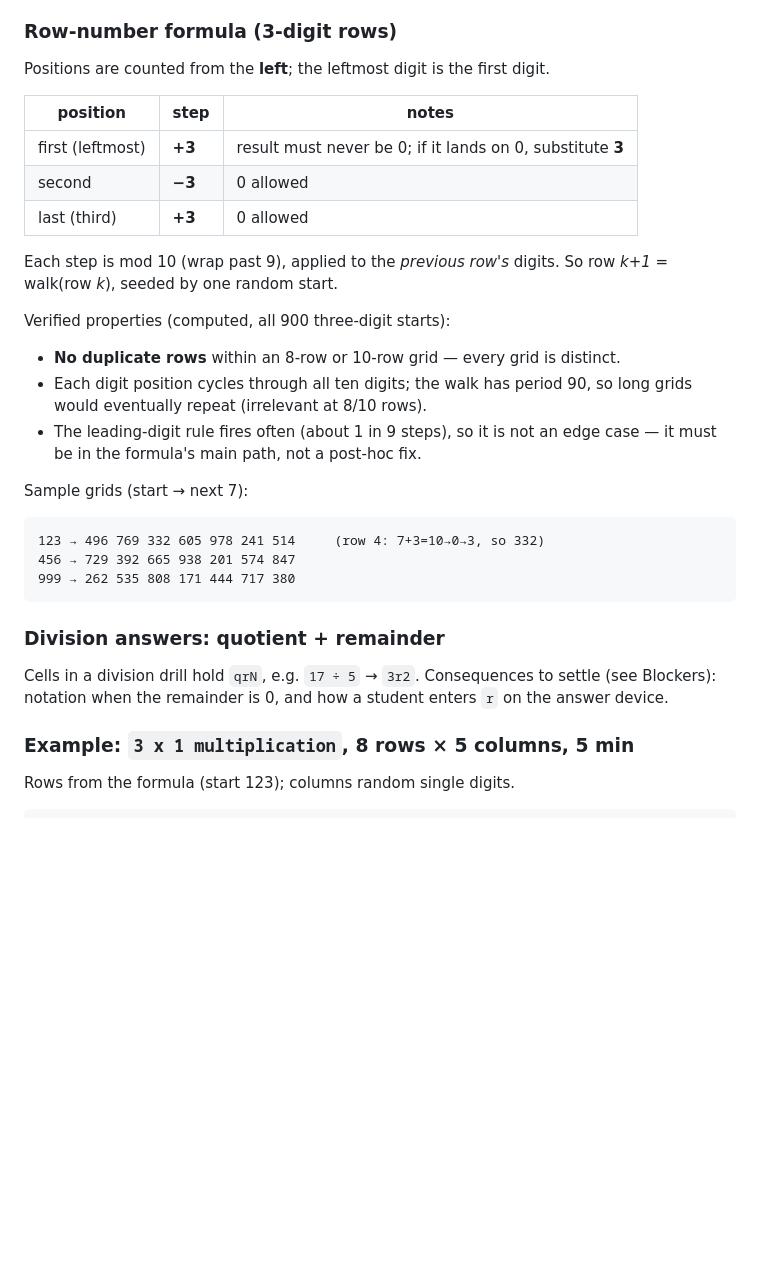
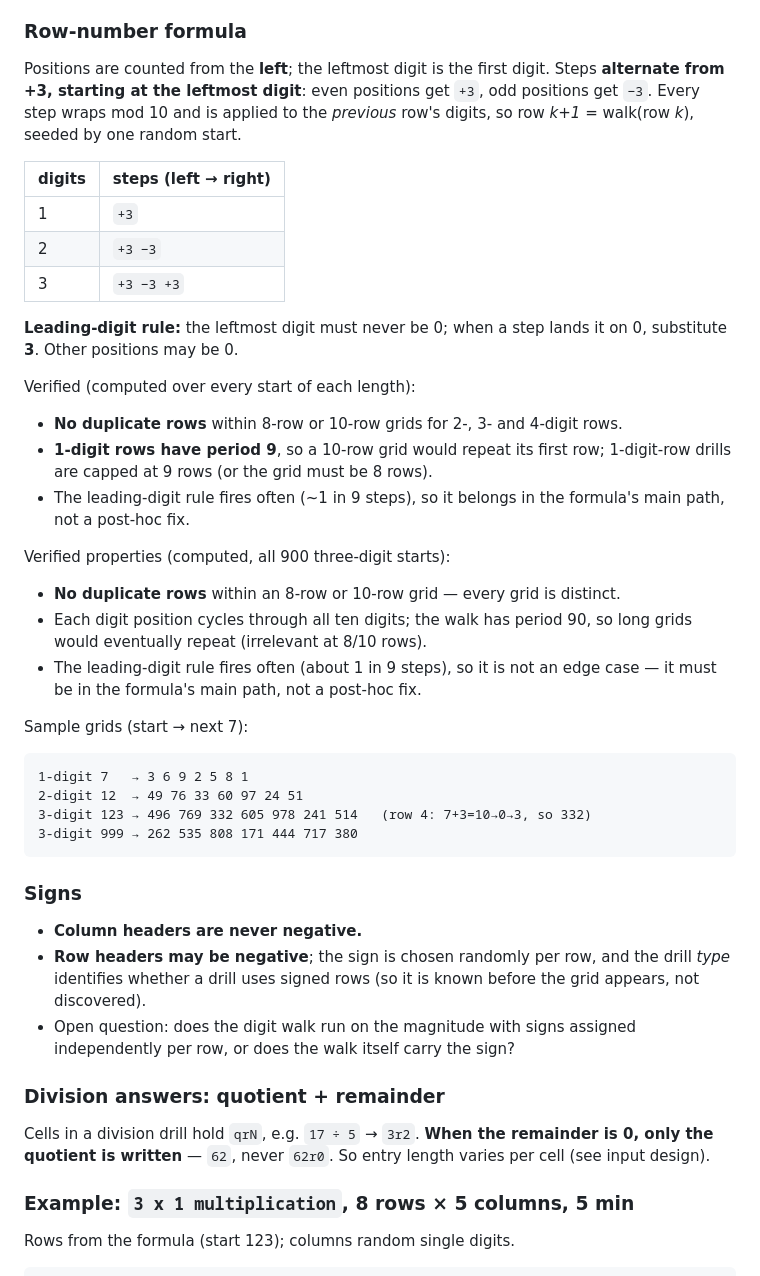
Before and after one commit to firewolfxyz/som-drills, a Markdown page: PLAN.md, the part around one of its changes. Drawn GitHub-style; blank space fills up the shorter version.

````diff
--- a/PLAN.md
+++ b/PLAN.md
@@ -30,18 +30,28 @@ row header and column header. The student writes the answer into the cell.
 - **Row headers:** generated from **one random starting number** by the digit
   walk below. Not random per row.
 
-### Row-number formula (3-digit rows)
+### Row-number formula
 
 Positions are counted from the **left**; the leftmost digit is the first digit.
+Steps **alternate from +3, starting at the leftmost digit**: even positions get
+`+3`, odd positions get `−3`. Every step wraps mod 10 and is applied to the
+*previous* row's digits, so row *k+1* = walk(row *k*), seeded by one random start.
 
-| position | step | notes |
-|---|---|---|
-| first (leftmost) | **+3** | result must never be 0; if it lands on 0, substitute **3** |
-| second | **−3** | 0 allowed |
-| last (third) | **+3** | 0 allowed |
+| digits | steps (left → right) |
+|---|---|
+| 1 | `+3` |
+| 2 | `+3 −3` |
+| 3 | `+3 −3 +3` |
 
-Each step is mod 10 (wrap past 9), applied to the *previous row's* digits. So
-row *k+1* = walk(row *k*), seeded by one random start.
+**Leading-digit rule:** the leftmost digit must never be 0; when a step lands it
+on 0, substitute **3**. Other positions may be 0.
+
+Verified (computed over every start of each length):
+- **No duplicate rows** within 8-row or 10-row grids for 2-, 3- and 4-digit rows.
+- **1-digit rows have period 9**, so a 10-row grid would repeat its first row;
+  1-digit-row drills are capped at 9 rows (or the grid must be 8 rows).
+- The leading-digit rule fires often (~1 in 9 steps), so it belongs in the
+  formula's main path, not a post-hoc fix.
 
 Verified properties (computed, all 900 three-digit starts):
 - **No duplicate rows** within an 8-row or 10-row grid — every grid is distinct.
@@ -52,16 +62,26 @@ Verified properties (computed, all 900 three-digit starts):
 
 Sample grids (start → next 7):
 ```
-123 → 496 769 332 605 978 241 514     (row 4: 7+3=10→0→3, so 332)
-456 → 729 392 665 938 201 574 847
-999 → 262 535 808 171 444 717 380
+1-digit 7   → 3 6 9 2 5 8 1
+2-digit 12  → 49 76 33 60 97 24 51
+3-digit 123 → 496 769 332 605 978 241 514   (row 4: 7+3=10→0→3, so 332)
+3-digit 999 → 262 535 808 171 444 717 380
 ```
+
+### Signs
+
+- **Column headers are never negative.**
+- **Row headers may be negative**; the sign is chosen randomly per row, and the
+  drill *type* identifies whether a drill uses signed rows (so it is known before
+  the grid appears, not discovered).
+- Open question: does the digit walk run on the magnitude with signs assigned
+  independently per row, or does the walk itself carry the sign?
 
 ### Division answers: quotient + remainder
 
-Cells in a division drill hold `qrN`, e.g. `17 ÷ 5` → `3r2`. Consequences to
-settle (see Blockers): notation when the remainder is 0, and how a student
-enters `r` on the answer device.
+Cells in a division drill hold `qrN`, e.g. `17 ÷ 5` → `3r2`. **When the remainder
+is 0, only the quotient is written** — `62`, never `62r0`. So entry length varies
+per cell (see input design).
 
 ### Example: `3 x 1 multiplication`, 8 rows × 5 columns, 5 min
 
````
Also changed, not shown: other parts of PLAN.md (+41 -15 lines).
